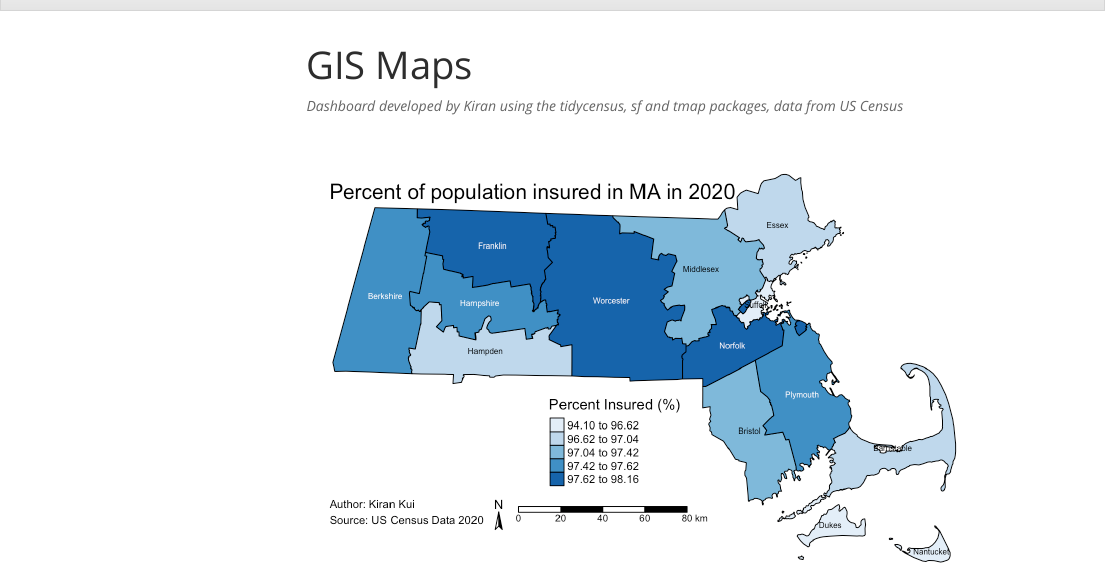
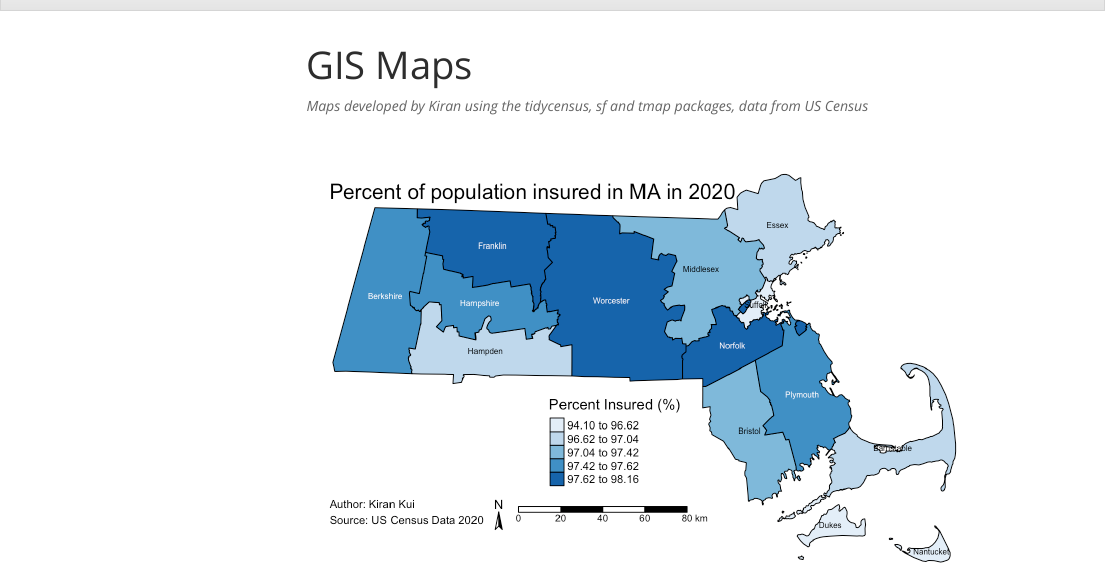
Before and after one commit to kykiran1879/kirankui.github.io, an R Markdown document (gis.Rmd): the page in a window 1100 px wide, from its top. The pictures show the output file gis.html that the author committed with the source, opened offline; library style sheets and scripts come from the installed R packages; menus at the side of the page are left out.

Commit message:
commit - amended title

````diff
--- a/gis.Rmd
+++ b/gis.Rmd
@@ -6,7 +6,7 @@ output:
     toc_float: TRUE
     theme: spacelab
 ---
-*Dashboard developed by Kiran using the tidycensus, sf and tmap packages, data from US Census*
+*Maps developed by Kiran using the tidycensus, sf and tmap packages, data from US Census*
 
 ```{r setup, include=FALSE}
 library(tidycensus)
````
Also changed, not shown: gis.html.
